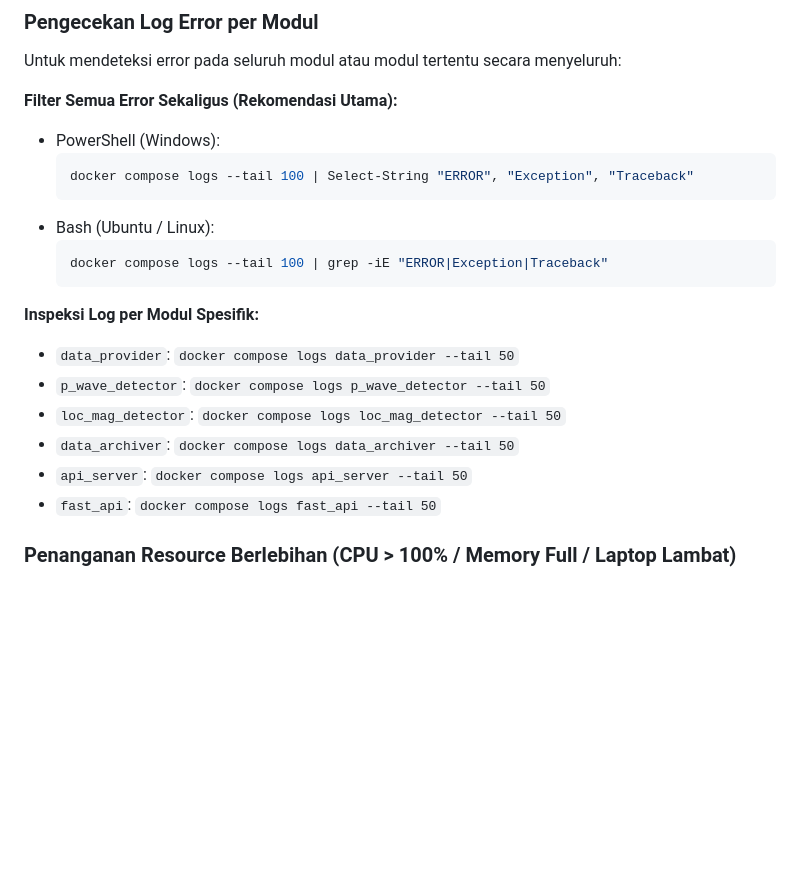
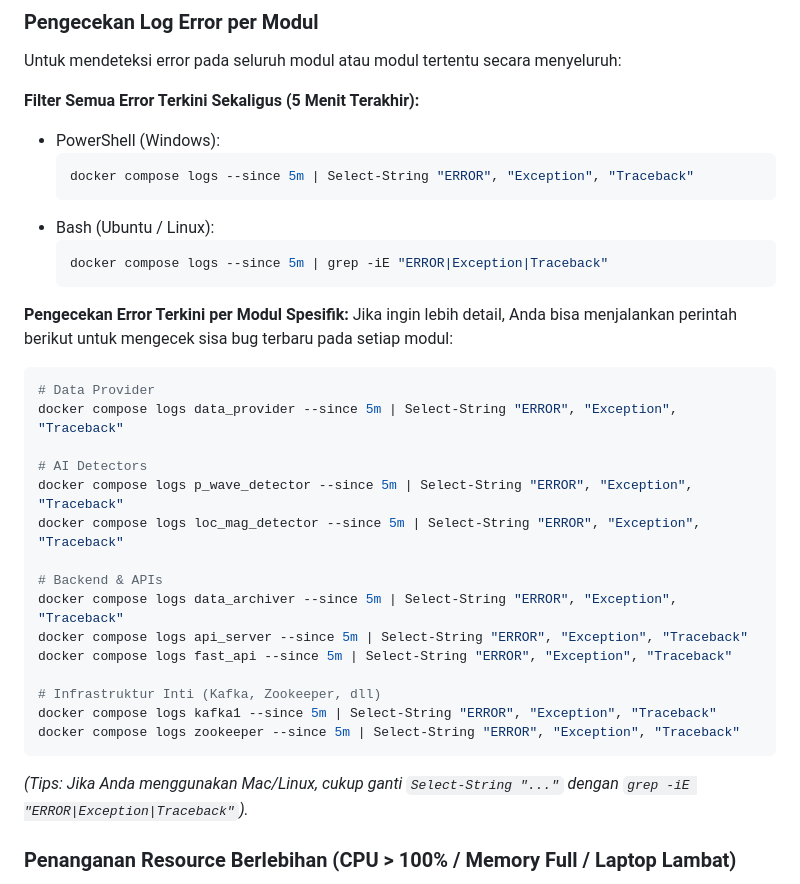
Before and after one commit to mohamadsolkhannawawi/MDLBEEWS-V3, a Markdown page: PANDUAN_UJI_OBSERVABILITAS.md, the part around one of its changes. Rendered like a GitHub page; blank space fills up the shorter version.

````diff
--- a/PANDUAN_UJI_OBSERVABILITAS.md
+++ b/PANDUAN_UJI_OBSERVABILITAS.md
@@ -533,23 +533,38 @@ Setiap CSV harus memiliki **lebih dari 5 baris** (header + data). Jika kurang, p
 
 Untuk mendeteksi error pada seluruh modul atau modul tertentu secara menyeluruh:
 
-**Filter Semua Error Sekaligus (Rekomendasi Utama):**
+**Filter Semua Error Terkini Sekaligus (5 Menit Terakhir):**
 - PowerShell (Windows):
   ```powershell
-  docker compose logs --tail 100 | Select-String "ERROR", "Exception", "Traceback"
+  docker compose logs --since 5m | Select-String "ERROR", "Exception", "Traceback"
   ```
 - Bash (Ubuntu / Linux):
   ```bash
-  docker compose logs --tail 100 | grep -iE "ERROR|Exception|Traceback"
+  docker compose logs --since 5m | grep -iE "ERROR|Exception|Traceback"
   ```
 
-**Inspeksi Log per Modul Spesifik:**
-- `data_provider`: `docker compose logs data_provider --tail 50`
-- `p_wave_detector`: `docker compose logs p_wave_detector --tail 50`
-- `loc_mag_detector`: `docker compose logs loc_mag_detector --tail 50`
-- `data_archiver`: `docker compose logs data_archiver --tail 50`
-- `api_server`: `docker compose logs api_server --tail 50`
-- `fast_api`: `docker compose logs fast_api --tail 50`
+**Pengecekan Error Terkini per Modul Spesifik:**
+Jika ingin lebih detail, Anda bisa menjalankan perintah berikut untuk mengecek sisa bug terbaru pada setiap modul:
+
+```powershell
+# Data Provider
+docker compose logs data_provider --since 5m | Select-String "ERROR", "Exception", "Traceback"
+
+# AI Detectors
+docker compose logs p_wave_detector --since 5m | Select-String "ERROR", "Exception", "Traceback"
+docker compose logs loc_mag_detector --since 5m | Select-String "ERROR", "Exception", "Traceback"
+
+# Backend & APIs
+docker compose logs data_archiver --since 5m | Select-String "ERROR", "Exception", "Traceback"
+docker compose logs api_server --since 5m | Select-String "ERROR", "Exception", "Traceback"
+docker compose logs fast_api --since 5m | Select-String "ERROR", "Exception", "Traceback"
+
+# Infrastruktur Inti (Kafka, Zookeeper, dll)
+docker compose logs kafka1 --since 5m | Select-String "ERROR", "Exception", "Traceback"
+docker compose logs zookeeper --since 5m | Select-String "ERROR", "Exception", "Traceback"
+```
+
+*(Tips: Jika Anda menggunakan Mac/Linux, cukup ganti `Select-String "..."` dengan `grep -iE "ERROR|Exception|Traceback"`).*
 
 ### Penanganan Resource Berlebihan (CPU > 100% / Memory Full / Laptop Lambat)
 
````
Also changed, not shown: other parts of PANDUAN_UJI_OBSERVABILITAS.md (+65 -0 lines).
